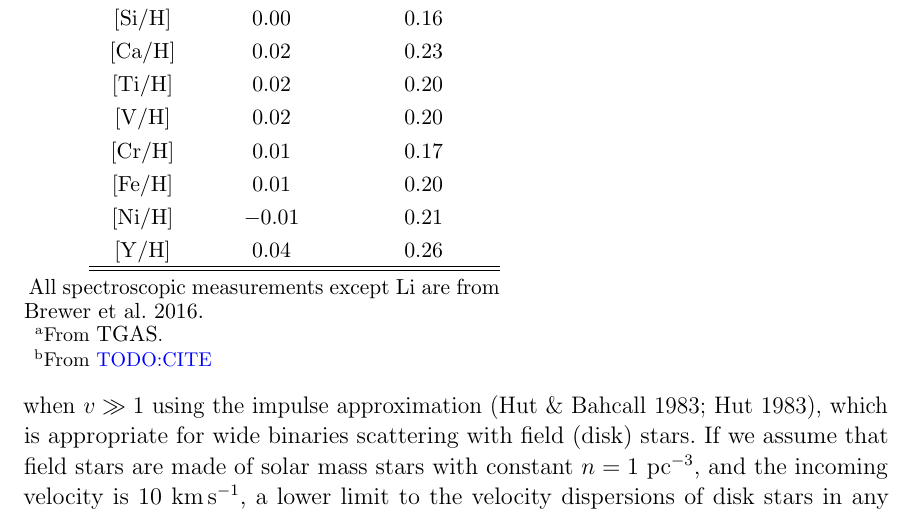
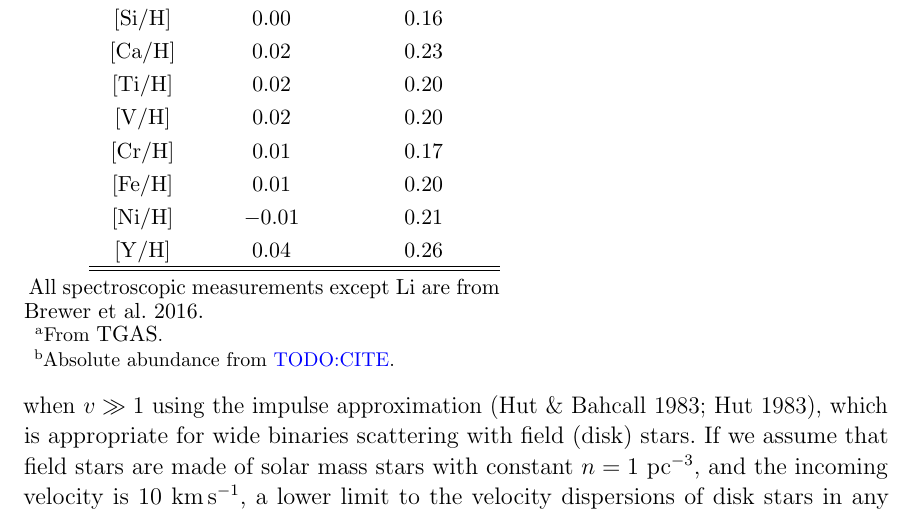
Before and after one commit to smoh/Group1199, a LaTeX paper (paper/ms.tex): part of page 6 of 8, cut so that both start at the same text. Compiled offline with pdfLaTeX; a LaTeX package or settings file that is missing is left out.

Commit message:
note on what star means

```diff
--- a/paper/ms.tex
+++ b/paper/ms.tex
@@ -329,7 +329,7 @@ $\elemH{Y}$                               & $0.04$            & $0.26$
 \begin{tablenotes}
   \item All spectroscopic measurements except $\elem{Li}$ are from \citealt{2016ApJS..225...32B}.
   \footnotetext[1]{From \tgas. }
-  \footnotetext[2]{From \todo{CITE}}
+  \footnotetext[2]{Absolute abundance from \todo{CITE}.}
 \end{tablenotes}
   \end{threeparttable}
 \end{table*}
```
